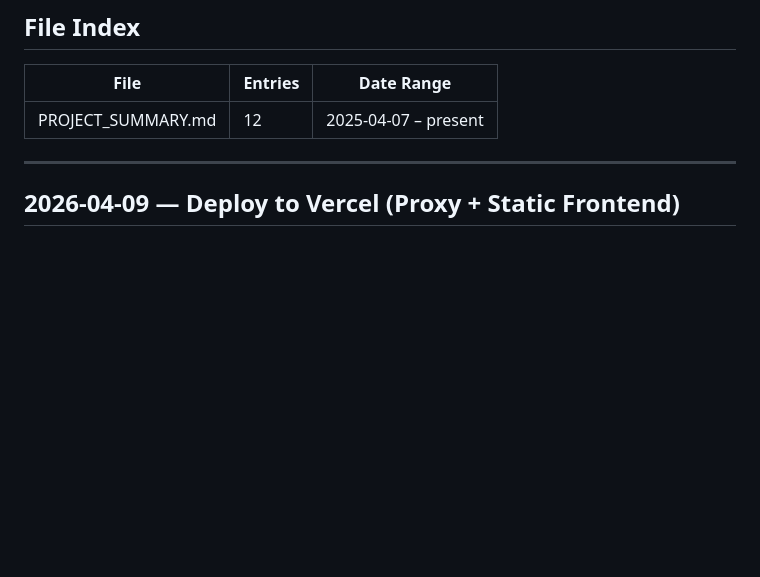
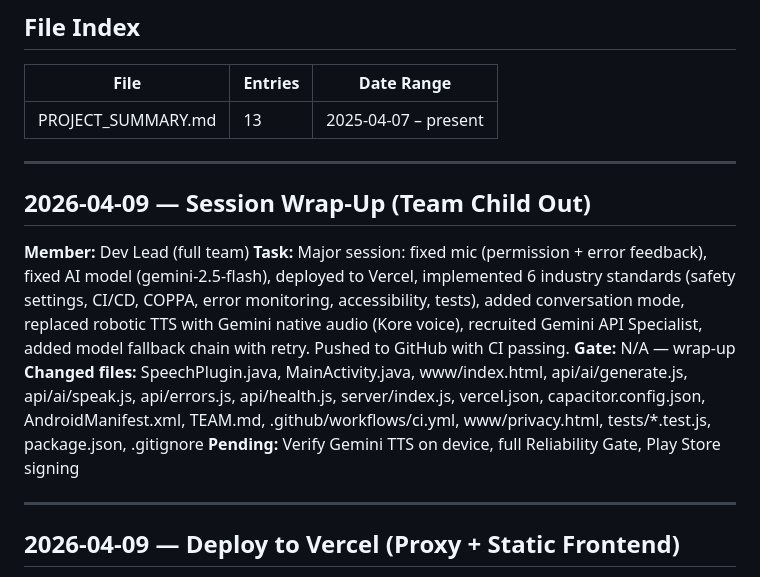
Before and after one commit to MrKirlew/child, a Markdown page: PROJECT_SUMMARY.md, the part around the change. GitHub-like rendering; blank space fills up the shorter version.

```diff
--- a/PROJECT_SUMMARY.md
+++ b/PROJECT_SUMMARY.md
@@ -9,7 +9,16 @@
 
 | File | Entries | Date Range |
 |------|---------|------------|
-| PROJECT_SUMMARY.md | 12 | 2025-04-07 – present |
+| PROJECT_SUMMARY.md | 13 | 2025-04-07 – present |
+
+---
+
+## 2026-04-09 — Session Wrap-Up (Team Child Out)
+**Member:** Dev Lead (full team)
+**Task:** Major session: fixed mic (permission + error feedback), fixed AI model (gemini-2.5-flash), deployed to Vercel, implemented 6 industry standards (safety settings, CI/CD, COPPA, error monitoring, accessibility, tests), added conversation mode, replaced robotic TTS with Gemini native audio (Kore voice), recruited Gemini API Specialist, added model fallback chain with retry. Pushed to GitHub with CI passing.
+**Gate:** N/A — wrap-up
+**Changed files:** SpeechPlugin.java, MainActivity.java, www/index.html, api/ai/generate.js, api/ai/speak.js, api/errors.js, api/health.js, server/index.js, vercel.json, capacitor.config.json, AndroidManifest.xml, TEAM.md, .github/workflows/ci.yml, www/privacy.html, tests/*.test.js, package.json, .gitignore
+**Pending:** Verify Gemini TTS on device, full Reliability Gate, Play Store signing
 
 ---
 
```
Also changed, not shown: PROJECT_LOG.md (+27 -0 lines).
